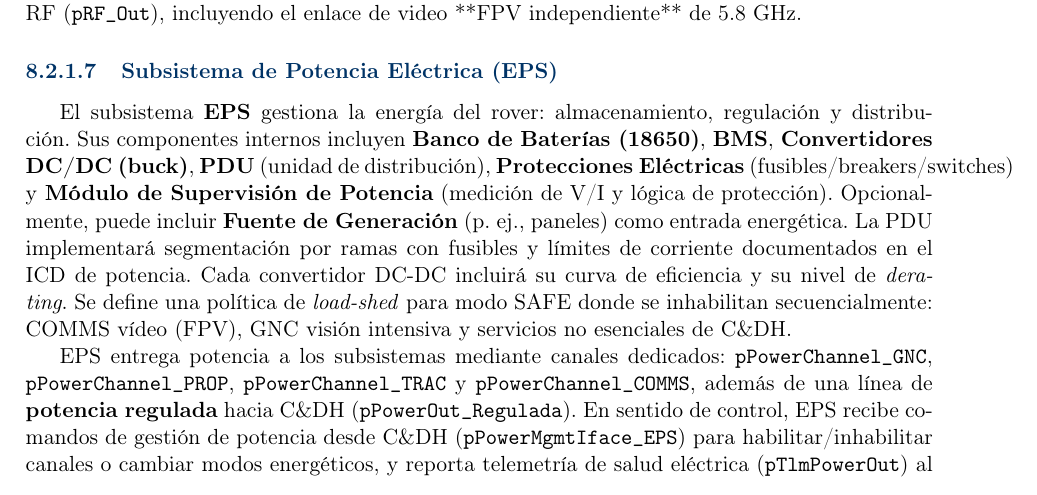
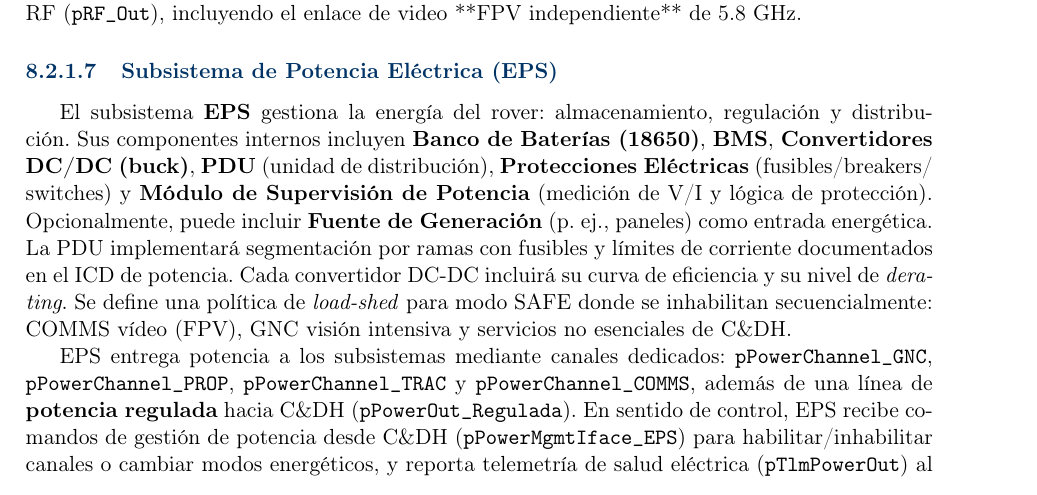
Before and after one commit to Alonso11/Olympus-Project-TFG-TEC, a LaTeX document (main.tex, which reads sections/s10_architecture_models.tex): part of page 36 of 143, cut so that both start at the same text. Compiled offline with pdfLaTeX.

Commit message:
fmt: add allowbreak in fusibles/breakers/switches in s10 EPS paragraph (fixes 40pt overfull)

```diff
--- a/sections/s10_architecture_models.tex
+++ b/sections/s10_architecture_models.tex
@@ -250,7 +250,7 @@ El subsistema \textbf{COMMS} proporciona los enlaces de datos entre el rover y l
 COMMS recibe alimentación desde EPS (\texttt{EPS.pPowerChannel\_COMMS} $\rightarrow$ \texttt{COMMS.pPowerIn\_COMMS}). La integración de datos se realiza mediante un enlace **USB (protocolo KISS)** entre la Raspberry Pi 5 y el TNC para el canal UHF, mientras que el flujo Wi-Fi se gestiona internamente en la OBC. Esto asegura que la gestión de paquetes CSP y el ruteo de telemetría se centralicen en el nodo de alto nivel del C\&DH. La interacción con el ambiente se modela mediante el puerto RF (\texttt{pRF\_Out}), incluyendo el enlace de video **FPV independiente** de 5.8 GHz.
 
 \paragraph{Subsistema de Potencia Eléctrica (EPS)}
-El subsistema \textbf{EPS} gestiona la energía del rover: almacenamiento, regulación y distribución. Sus componentes internos incluyen \textbf{Banco de Baterías (18650)}, \textbf{BMS}, \textbf{Convertidores DC/DC (buck)}, \textbf{PDU} (unidad de distribución), \textbf{Protecciones Eléctricas} (fusibles/breakers/switches) y \textbf{Módulo de Supervisión de Potencia} (medición de V/I y lógica de protección). Opcionalmente, puede incluir \textbf{Fuente de Generación} (p.\ ej., paneles) como entrada energética. La PDU implementará segmentación por ramas con fusibles y límites de corriente documentados en el ICD de potencia. Cada convertidor DC-DC incluirá su curva de eficiencia y su nivel de \emph{derating}. Se define una política de \emph{load-shed} para modo SAFE donde se inhabilitan secuencialmente: COMMS vídeo (FPV), GNC visión intensiva y servicios no esenciales de C\&DH.
+El subsistema \textbf{EPS} gestiona la energía del rover: almacenamiento, regulación y distribución. Sus componentes internos incluyen \textbf{Banco de Baterías (18650)}, \textbf{BMS}, \textbf{Convertidores DC/DC (buck)}, \textbf{PDU} (unidad de distribución), \textbf{Protecciones Eléctricas} (fusibles/\allowbreak breakers/\allowbreak switches) y \textbf{Módulo de Supervisión de Potencia} (medición de V/I y lógica de protección). Opcionalmente, puede incluir \textbf{Fuente de Generación} (p.\ ej., paneles) como entrada energética. La PDU implementará segmentación por ramas con fusibles y límites de corriente documentados en el ICD de potencia. Cada convertidor DC-DC incluirá su curva de eficiencia y su nivel de \emph{derating}. Se define una política de \emph{load-shed} para modo SAFE donde se inhabilitan secuencialmente: COMMS vídeo (FPV), GNC visión intensiva y servicios no esenciales de C\&DH.
 
 EPS entrega potencia a los subsistemas mediante canales dedicados: \texttt{pPowerChannel\_GNC}, \texttt{pPowerChannel\_PROP}, \texttt{pPowerChannel\_TRAC} y \texttt{pPowerChannel\_COMMS}, además de una línea de \textbf{potencia regulada} hacia C\&DH (\texttt{pPowerOut\_Regulada}). En sentido de control, EPS recibe comandos de gestión de potencia desde C\&DH (\texttt{pPowerMgmtIface\_EPS}) para habilitar/inhabilitar canales o cambiar modos energéticos, y reporta telemetría de salud eléctrica (\texttt{pTlmPowerOut}) al subsistema de datos. Internamente, la \textbf{PDU} centraliza entradas desde la \textbf{Fuente} y el \textbf{BancoBaterías}, consolidando el \textit{battery bus} y distribuyendo energía hacia los convertidores/reguladores y cargas.
 
```
